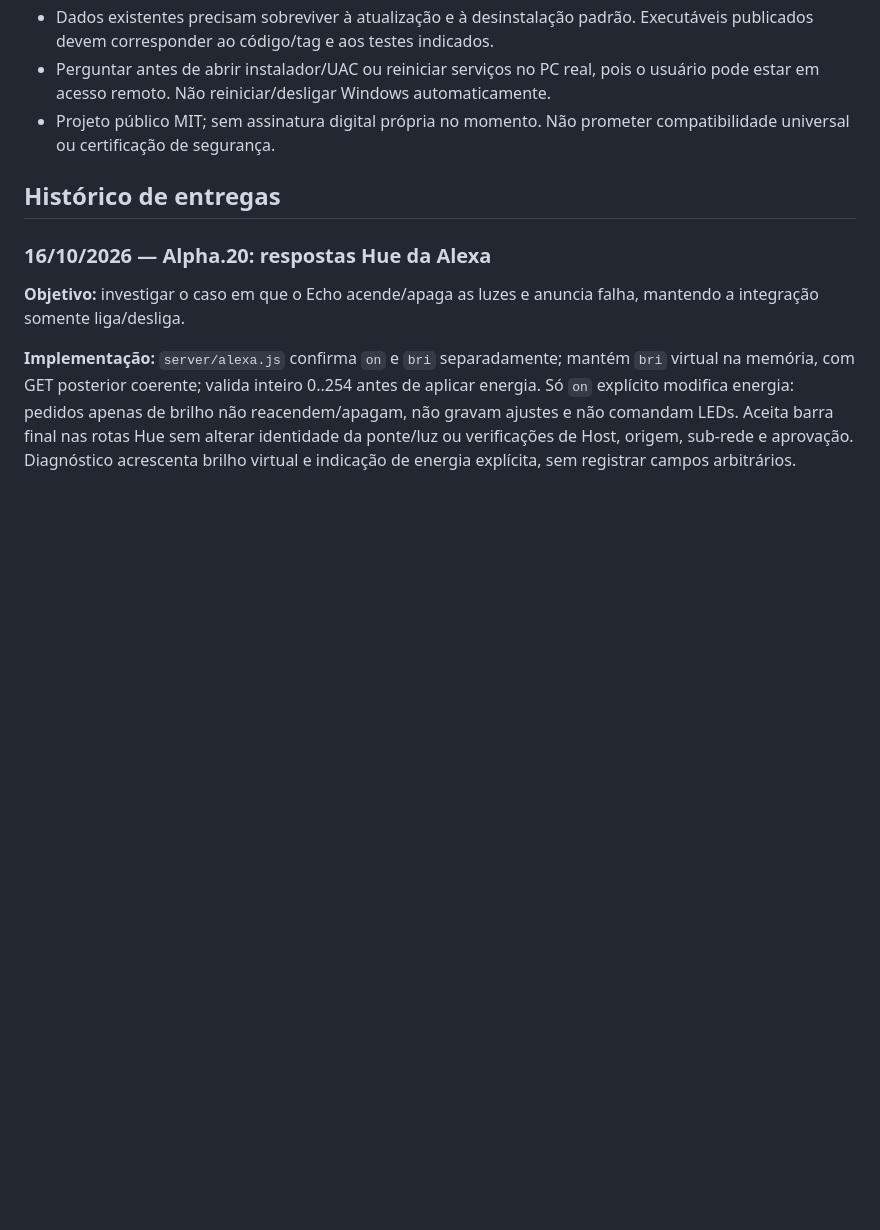
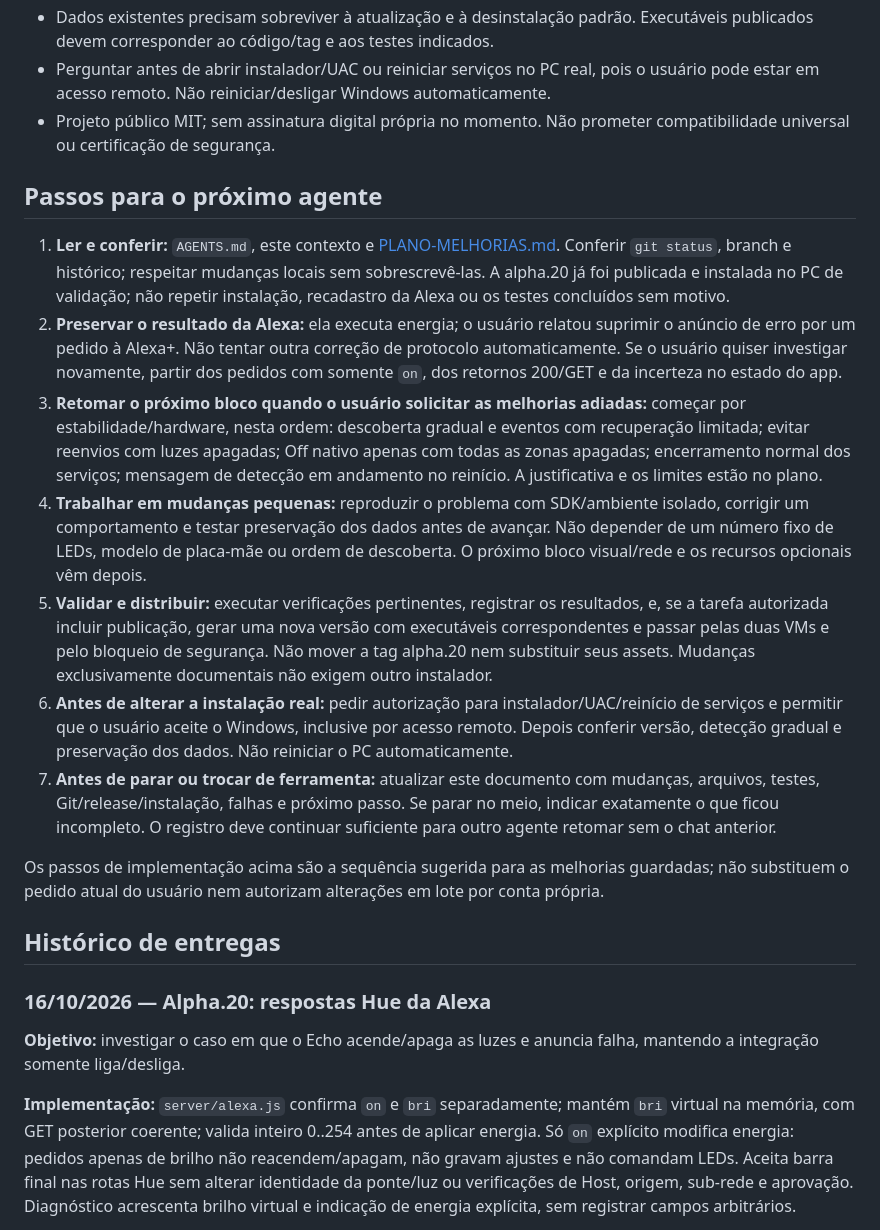
Before and after one commit to JonJonGf/nexus-rgb, a Markdown page: docs/CONTEXTO-DESENVOLVIMENTO.md, the part around the change. Rendered like a GitHub page; blank space fills up the shorter version.

Commit message:
Add explicit next-agent continuation steps

```diff
--- a/docs/CONTEXTO-DESENVOLVIMENTO.md
+++ b/docs/CONTEXTO-DESENVOLVIMENTO.md
@@ -21,6 +21,18 @@ Este é o registro público de continuidade entre sessões e ferramentas. Leia t
 - Dados existentes precisam sobreviver à atualização e à desinstalação padrão. Executáveis publicados devem corresponder ao código/tag e aos testes indicados.
 - Perguntar antes de abrir instalador/UAC ou reiniciar serviços no PC real, pois o usuário pode estar em acesso remoto. Não reiniciar/desligar Windows automaticamente.
 - Projeto público MIT; sem assinatura digital própria no momento. Não prometer compatibilidade universal ou certificação de segurança.
+
+## Passos para o próximo agente
+
+1. **Ler e conferir:** `AGENTS.md`, este contexto e [PLANO-MELHORIAS.md](PLANO-MELHORIAS.md). Conferir `git status`, branch e histórico; respeitar mudanças locais sem sobrescrevê-las. A alpha.20 já foi publicada e instalada no PC de validação; não repetir instalação, recadastro da Alexa ou os testes concluídos sem motivo.
+2. **Preservar o resultado da Alexa:** ela executa energia; o usuário relatou suprimir o anúncio de erro por um pedido à Alexa+. Não tentar outra correção de protocolo automaticamente. Se o usuário quiser investigar novamente, partir dos pedidos com somente `on`, dos retornos 200/GET e da incerteza no estado do app.
+3. **Retomar o próximo bloco quando o usuário solicitar as melhorias adiadas:** começar por estabilidade/hardware, nesta ordem: descoberta gradual e eventos com recuperação limitada; evitar reenvios com luzes apagadas; Off nativo apenas com todas as zonas apagadas; encerramento normal dos serviços; mensagem de detecção em andamento no reinício. A justificativa e os limites estão no plano.
+4. **Trabalhar em mudanças pequenas:** reproduzir o problema com SDK/ambiente isolado, corrigir um comportamento e testar preservação dos dados antes de avançar. Não depender de um número fixo de LEDs, modelo de placa-mãe ou ordem de descoberta. O próximo bloco visual/rede e os recursos opcionais vêm depois.
+5. **Validar e distribuir:** executar verificações pertinentes, registrar os resultados, e, se a tarefa autorizada incluir publicação, gerar uma nova versão com executáveis correspondentes e passar pelas duas VMs e pelo bloqueio de segurança. Não mover a tag alpha.20 nem substituir seus assets. Mudanças exclusivamente documentais não exigem outro instalador.
+6. **Antes de alterar a instalação real:** pedir autorização para instalador/UAC/reinício de serviços e permitir que o usuário aceite o Windows, inclusive por acesso remoto. Depois conferir versão, detecção gradual e preservação dos dados. Não reiniciar o PC automaticamente.
+7. **Antes de parar ou trocar de ferramenta:** atualizar este documento com mudanças, arquivos, testes, Git/release/instalação, falhas e próximo passo. Se parar no meio, indicar exatamente o que ficou incompleto. O registro deve continuar suficiente para outro agente retomar sem o chat anterior.
+
+Os passos de implementação acima são a sequência sugerida para as melhorias guardadas; não substituem o pedido atual do usuário nem autorizam alterações em lote por conta própria.
 
 ## Histórico de entregas
 
```
